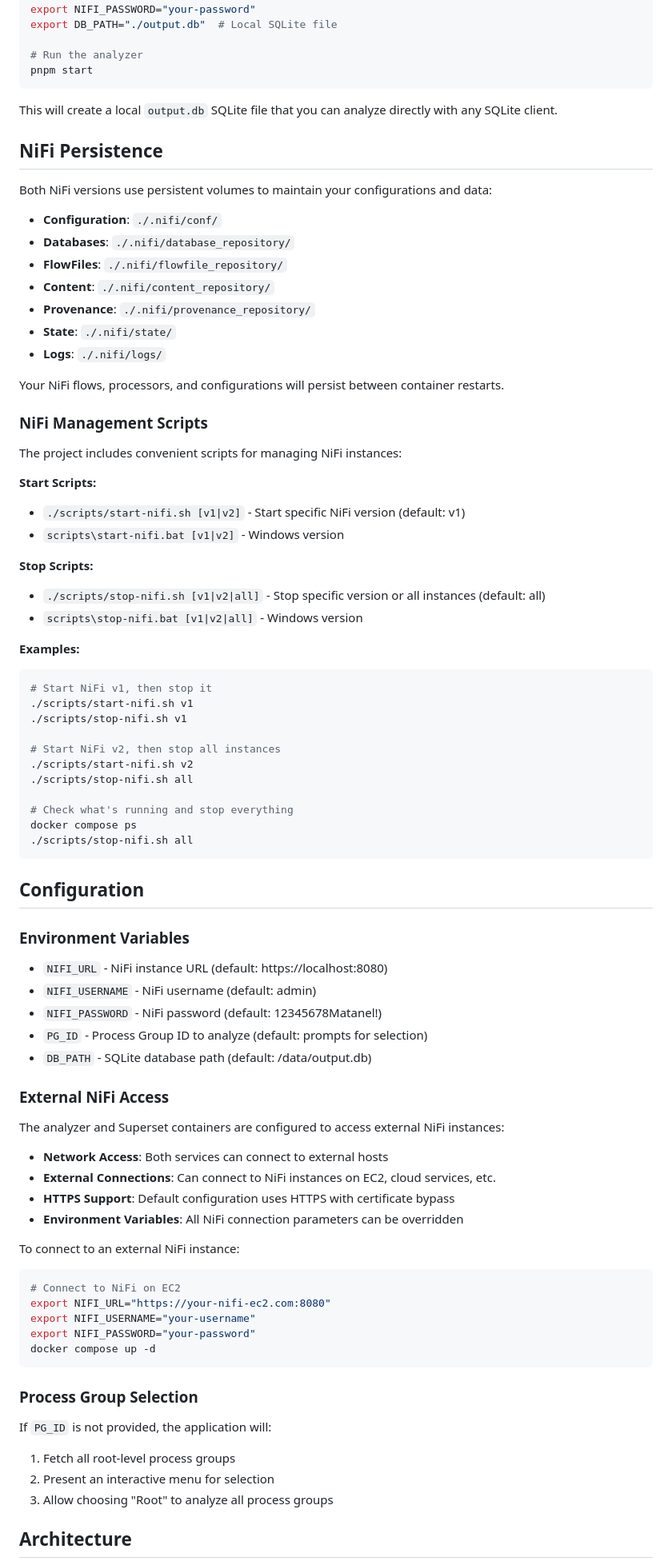
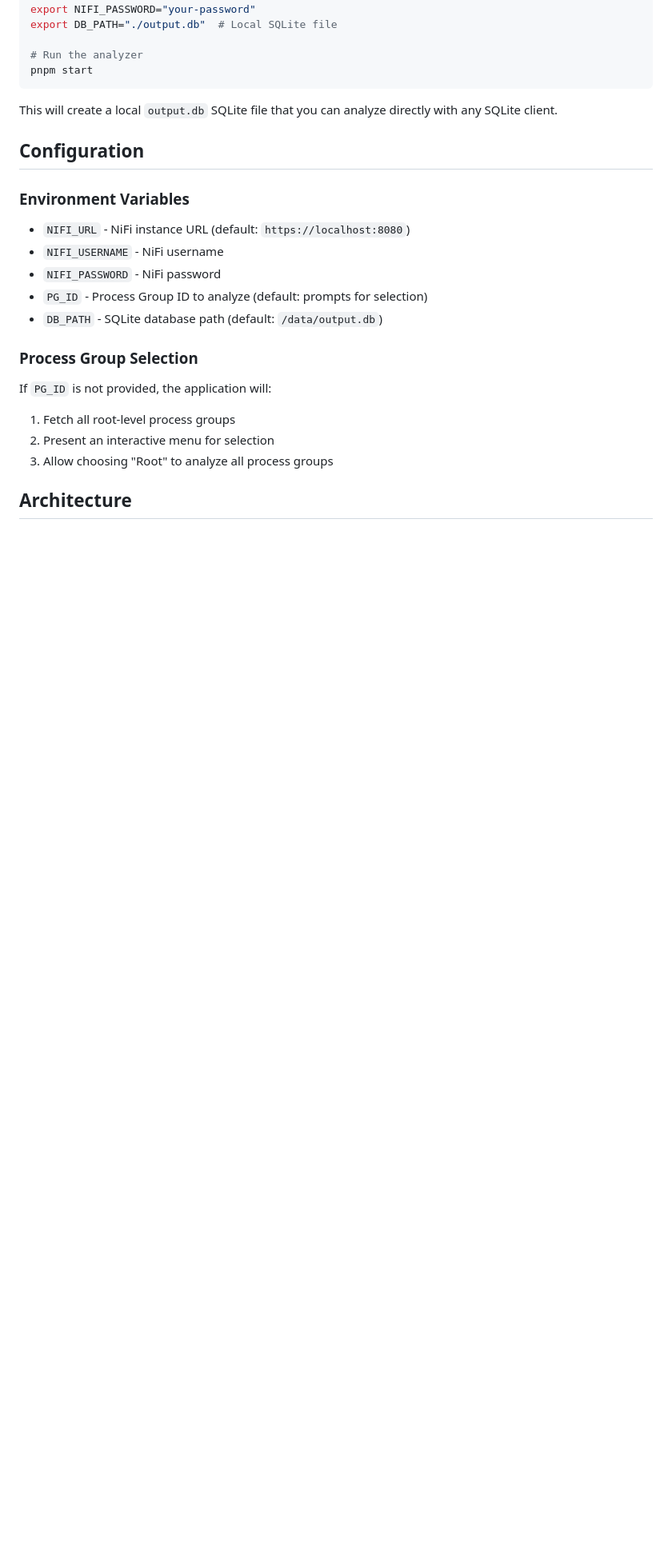
Before and after one commit to MatanelGordon/nifi-analyzer, a Markdown page: README.md, the part around one of its changes. Shown at 80% size. Drawn GitHub-style; blank space fills up the shorter version.

````diff
--- a/README.md
+++ b/README.md
@@ -132,79 +99,20 @@ pnpm start
 
 This will create a local `output.db` SQLite file that you can analyze directly with any SQLite client.
 
-## NiFi Persistence
-
-Both NiFi versions use persistent volumes to maintain your configurations and data:
-
-- **Configuration**: `./.nifi/conf/`
-- **Databases**: `./.nifi/database_repository/`
-- **FlowFiles**: `./.nifi/flowfile_repository/`
-- **Content**: `./.nifi/content_repository/`
-- **Provenance**: `./.nifi/provenance_repository/`
-- **State**: `./.nifi/state/`
-- **Logs**: `./.nifi/logs/`
-
-Your NiFi flows, processors, and configurations will persist between container restarts.
-
-### NiFi Management Scripts
-
-The project includes convenient scripts for managing NiFi instances:
-
-**Start Scripts:**
-- `./scripts/start-nifi.sh [v1|v2]` - Start specific NiFi version (default: v1)
-- `scripts\start-nifi.bat [v1|v2]` - Windows version
-
-**Stop Scripts:**
-- `./scripts/stop-nifi.sh [v1|v2|all]` - Stop specific version or all instances (default: all)
-- `scripts\stop-nifi.bat [v1|v2|all]` - Windows version
-
-**Examples:**
-```bash
-# Start NiFi v1, then stop it
-./scripts/start-nifi.sh v1
-./scripts/stop-nifi.sh v1
-
-# Start NiFi v2, then stop all instances
-./scripts/start-nifi.sh v2
-./scripts/stop-nifi.sh all
-
-# Check what's running and stop everything
-docker compose ps
-./scripts/stop-nifi.sh all
-```
-
 ## Configuration
 
 ### Environment Variables
 
-- `NIFI_URL` - NiFi instance URL (default: https://localhost:8080)
-- `NIFI_USERNAME` - NiFi username (default: admin)
-- `NIFI_PASSWORD` - NiFi password (default: 12345678Matanel!)
+- `NIFI_URL` - NiFi instance URL (default: `https://localhost:8080`)
+- `NIFI_USERNAME` - NiFi username
+- `NIFI_PASSWORD` - NiFi password
 - `PG_ID` - Process Group ID to analyze (default: prompts for selection)
-- `DB_PATH` - SQLite database path (default: /data/output.db)
-
-### External NiFi Access
-
-The analyzer and Superset containers are configured to access external NiFi instances:
-
-- **Network Access**: Both services can connect to external hosts
-- **External Connections**: Can connect to NiFi instances on EC2, cloud services, etc.
-- **HTTPS Support**: Default configuration uses HTTPS with certificate bypass
-- **Environment Variables**: All NiFi connection parameters can be overridden
-
-To connect to an external NiFi instance:
-
-```bash
-# Connect to NiFi on EC2
-export NIFI_URL="https://your-nifi-ec2.com:8080"
-export NIFI_USERNAME="your-username"
-export NIFI_PASSWORD="your-password"
-docker compose up -d
-```
+- `DB_PATH` - SQLite database path (default: `/data/output.db`)
 
 ### Process Group Selection
 
 If `PG_ID` is not provided, the application will:
+
 1. Fetch all root-level process groups
 2. Present an interactive menu for selection
 3. Allow choosing "Root" to analyze all process groups
````
Also changed, not shown: other parts of README.md (+103 -115 lines).
